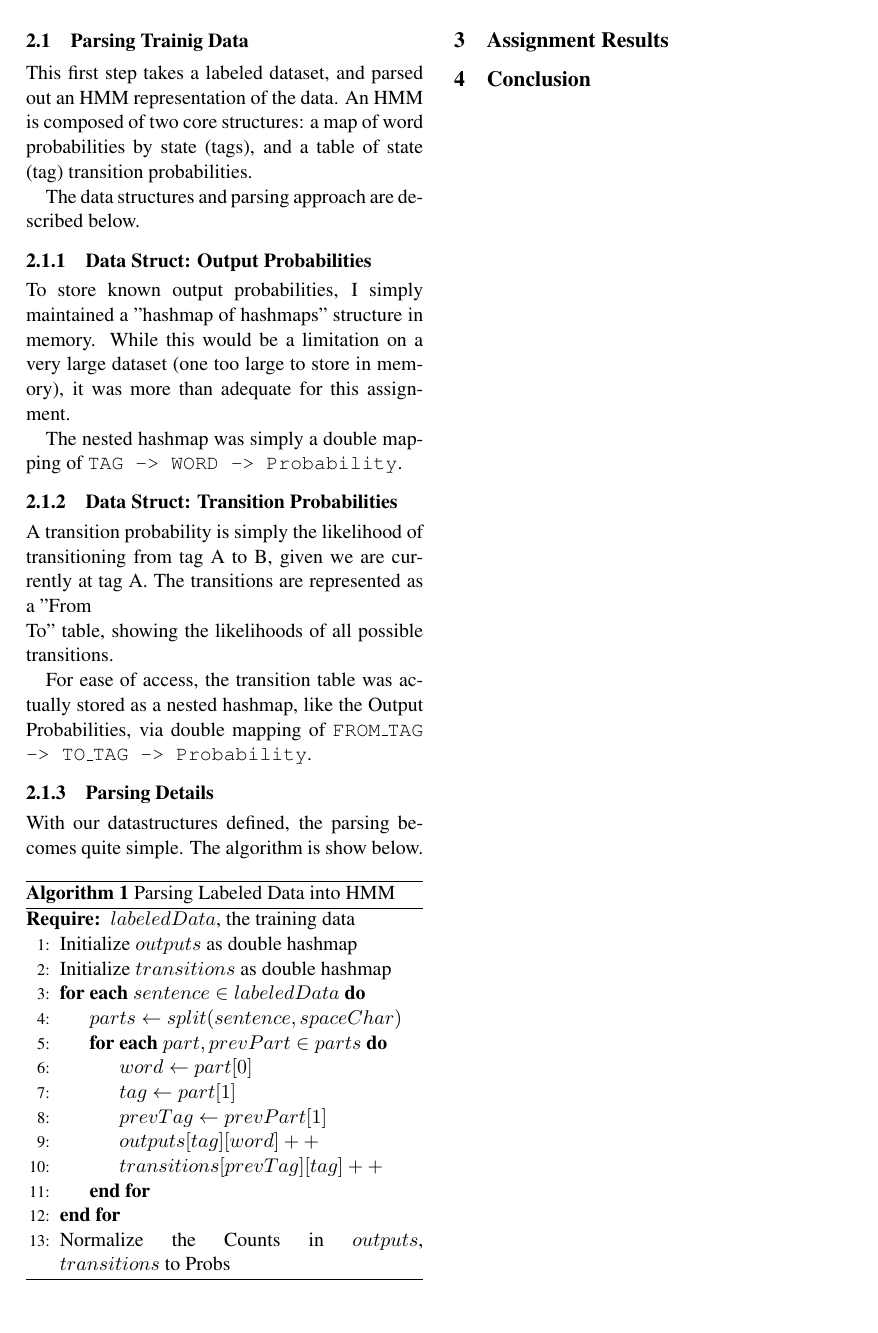
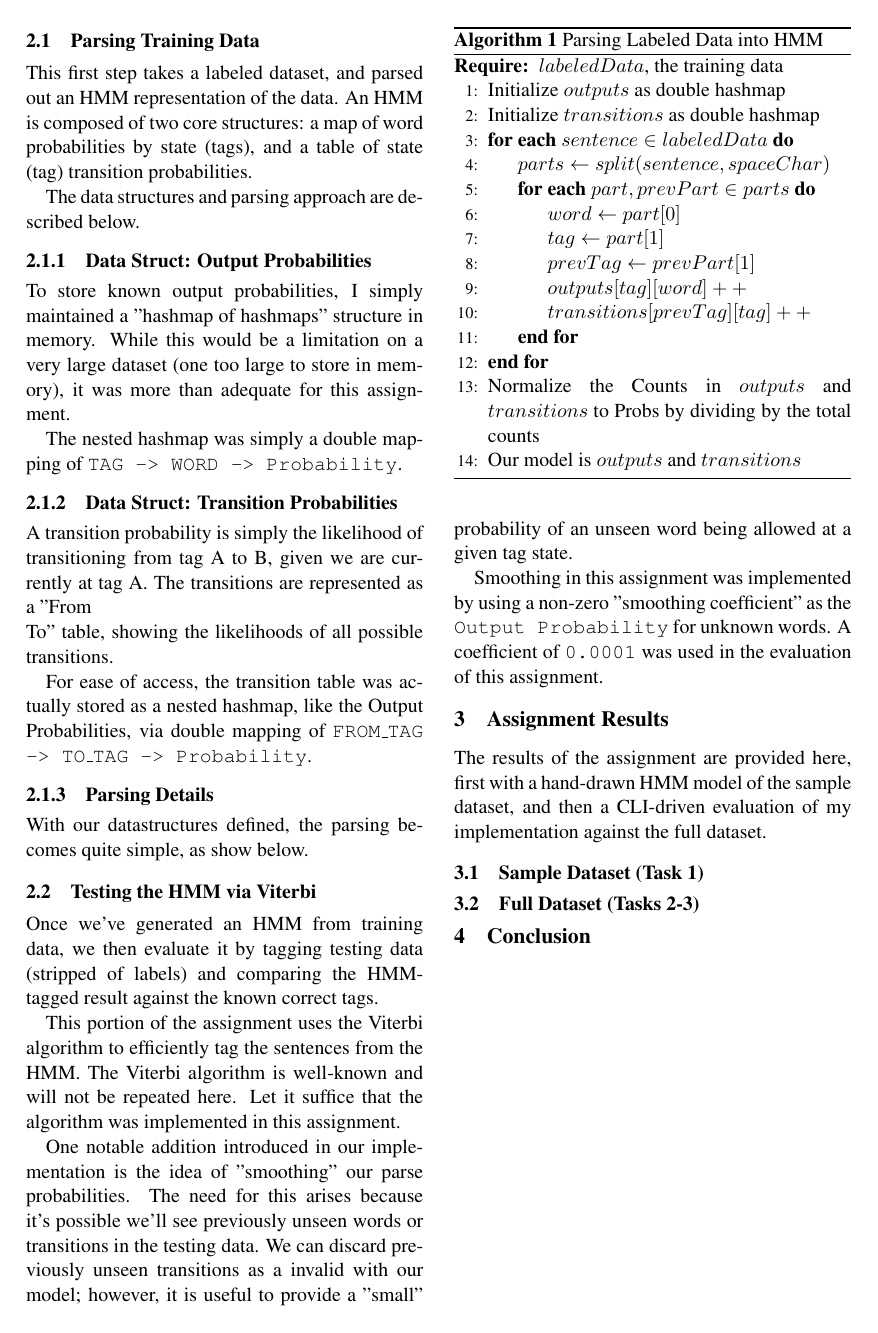
Before and after one commit to ross-nordstrom/cs5890-hw2_hidden_markov_models, a LaTeX paper (report/report.tex): page 2 of 2. Compiled offline with pdfLaTeX.

Commit message:
more report

```diff
--- a/report/report.tex
+++ b/report/report.tex
@@ -114,7 +114,7 @@ and then uses the parsing and testing modules to evaluate the
 partitioned data. These modules are described in further detail
 below.
 
-\subsection{Parsing Trainig Data}
+\subsection{Parsing Training Data}
 This first step takes a labeled dataset, and parsed out an HMM
 representation of the data.  An HMM is composed of two core structures:
 a map of word probabilities by state (tags), and a table of state (tag)
@@ -139,10 +139,10 @@ For ease of access, the transition table was actually stored as a nested hashmap
 Probabilities, via double mapping of \texttt{FROM\_TAG -> TO\_TAG -> Probability}.
 
 \subsubsection{Parsing Details}
-With our datastructures defined, the parsing becomes quite simple.  The algorithm is show below.
+With our datastructures defined, the parsing becomes quite simple, as show below.
 
 \begin{algorithm}
-\caption{Parsing Labeled Data into HMM}
+\caption{Parsing Labeled Data into HMM}\label{alg:parse}
 \begin{algorithmic}[1]
 \Require $labeledData$, the training data
 \State Initialize $outputs$ as double hashmap
@@ -157,11 +157,42 @@ With our datastructures defined, the parsing becomes quite simple.  The algorith
 \State $transitions[prevTag][tag]++ $
 \EndFor
 \EndFor
-\State Normalize the Counts in $outputs$, $transitions$ to Probs
+\State Normalize the Counts in $outputs$ and $transitions$ to Probs by dividing by the total counts
+\State Our model is $outputs$ and $transitions$
 \end{algorithmic}
 \end{algorithm}
 
+
+\subsection{Testing the HMM via Viterbi}
+Once we've generated an HMM from training data, we then evaluate it by
+tagging testing data (stripped of labels) and comparing the HMM-tagged
+result against the known correct tags.
+
+This portion of the assignment uses the Viterbi algorithm to efficiently
+tag the sentences from the HMM.  The Viterbi algorithm is well-known and
+will not be repeated here.  Let it suffice that the algorithm was implemented
+in this assignment.
+
+One notable addition introduced in our implementation is the idea of "smoothing"
+our parse probabilities.  The need for this arises because it's possible we'll
+see previously unseen words or transitions in the testing data.  We can discard
+previously unseen transitions as a invalid with our model; however, it is useful
+to provide a "small" probability of an unseen word being allowed at a given tag
+state.
+
+Smoothing in this assignment was implemented by using a non-zero "smoothing coefficient"
+as the \texttt{Output Probability} for unknown words.  A coefficient of \texttt{0.0001} was used
+in the evaluation of this assignment.
+
+
 \section{Assignment Results}
+The results of the assignment are provided here, first with a hand-drawn HMM model of the sample
+dataset, and then a CLI-driven evaluation of my implementation against the full dataset.
+
+\subsection{Sample Dataset (Task 1)}
+
+
+\subsection{Full Dataset (Tasks 2-3)}
 
 
 \section{Conclusion}
```
